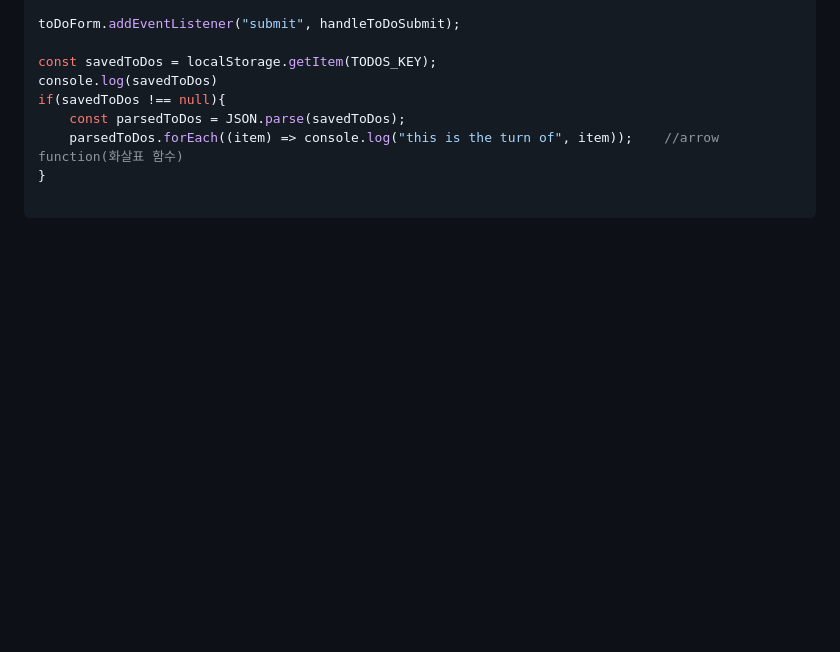
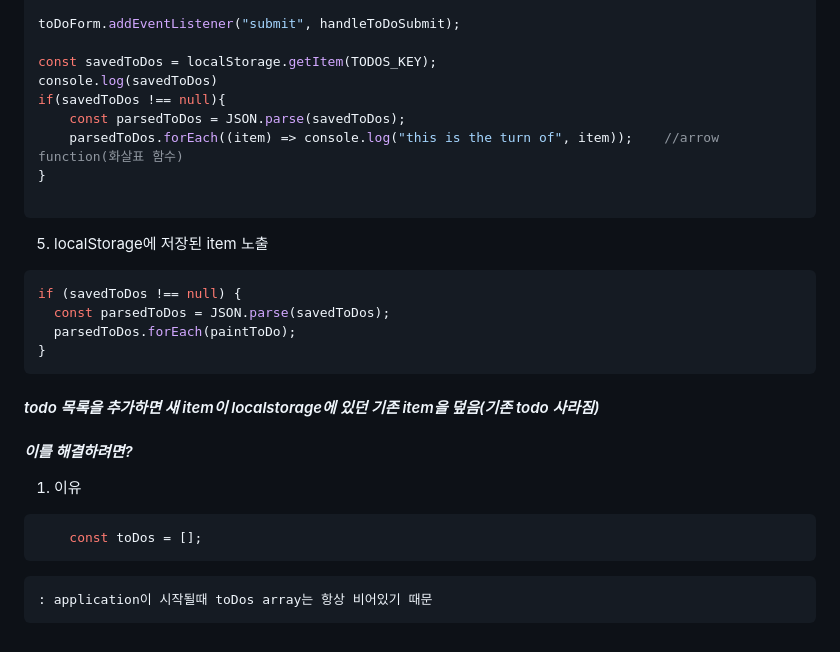
Before and after one commit to hyennii/JS-lec, a Markdown page: chrome app by vanilla js_nomad/todo_list/README.md, the part around the change. GitHub-like rendering; blank space fills up the shorter version.

````diff
--- a/chrome app by vanilla js_nomad/todo_list/README.md
+++ b/chrome app by vanilla js_nomad/todo_list/README.md
@@ -148,3 +148,22 @@ if(savedToDos !== null){
 }
 
 ```
+
+5) localStorage에 저장된 item 노출
+
+```javaScript
+if (savedToDos !== null) {
+  const parsedToDos = JSON.parse(savedToDos);
+  parsedToDos.forEach(paintToDo);
+}
+```
+
+*<h4> todo 목록을 추가하면 새 item이 localstorage에 있던 기존 item을 덮음(기존 todo 사라짐) </h4>*
+*<h4>이를 해결하려면?</h4>*
+
+1) 이유
+
+```javaScript
+    const toDos = [];
+```
+    : application이 시작될때 toDos array는 항상 비어있기 때문
````
